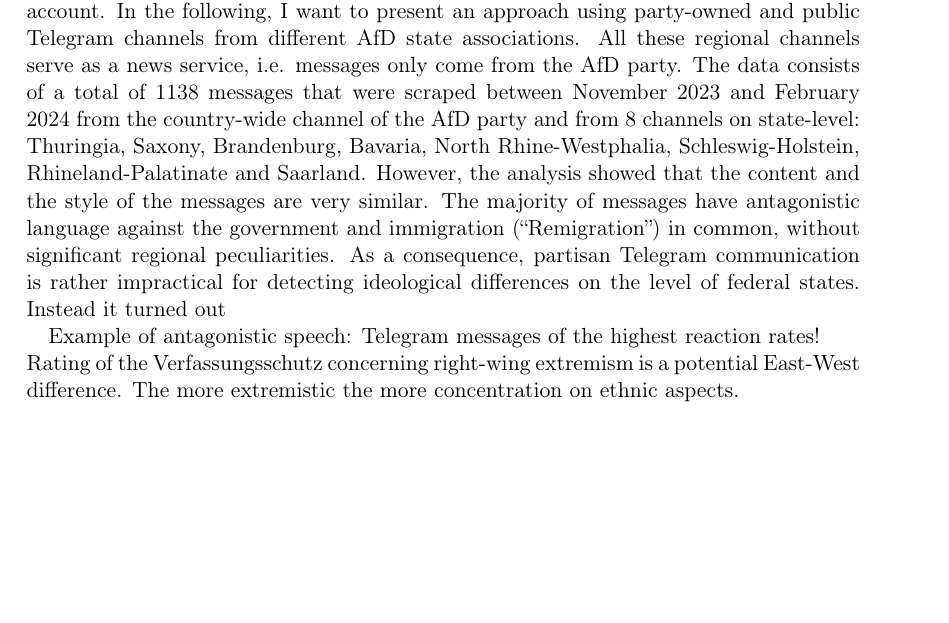
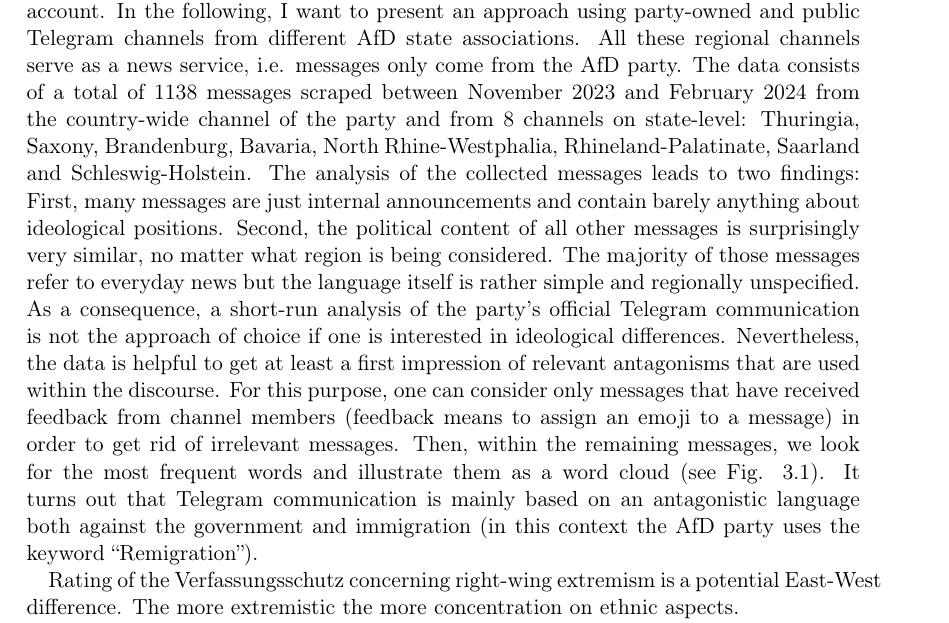
Before and after one commit to PaulKeydel/telegram_populism, a LaTeX thesis (ba_thesis/ba_thesis.tex): part of page 11 of 25, cut so that both start at the same text, the shorter picture padded with empty space. Compiled offline with pdfLaTeX.

Commit message:
ch3_2 v0

```diff
--- a/ba_thesis/ba_thesis.tex
+++ b/ba_thesis/ba_thesis.tex
@@ -82,13 +82,13 @@ Especially the AfD party, in terms of its ideological basis, has been subject to
 Taking this into account, it becomes clear that the ideology of far-right parties has a multidimensional nature. The ideological core can admittedly be reduced to a few prominent concepts but all these concepts in turn reveal a variety of communicational patterns. The antagonistic logic of their ideological communication links to different concepts within the given socio-political preconditions. Regarding the AfD party, the question arises of how ideological elements and the corresponding antagonistic patterns possibly have changed. In other words, did the AfD party create a homogeneous radical right populism or is their (host) ideology region-dependently configured? The following sections and mainly the next chapter will attempt to answer this question based on AfD manifestos for the federal state elections.
 \section{Ideological antagonisms and discoursive differences between federal states}
 Like almost all German parties, the populist radical right AfD party is organized in state associations (``Landesverbände''), i.e. the party is independently represented in each of the 16 federal states in Germany. And, because ideologically induced antagonisms and prejudices can both regionally and temporally be produced, the level of the federal states is a helpful framework to identify possible differences. On this state's level, one can further argue that there are at least two strong indicators for a non-homogeneous radical right populism of the AfD party. First, between 2021 and 2023 the German national intelligence service {\em Verfassungsschutz} categorized the AfD party in three federal states (Thuringia, Saxony and Saxony-Anhalt) as anti-constitutional and right-wing extremist.\footnote{see \url{https://www.tagesschau.de/inland/innenpolitik/verfassungsschutz-afd-sachsen-rechtsextremistisch-100.html}} This clearly shows that mainly East-German AfD state associations above average tend to extremist positions which is also assumed by some political theorists. For example, Pfahl-Traughber argues that the party's extremist wing (called ``der Flügel'' and concentrated around the powerful leader {\em Björn Höcke}) is with a view to party conferences less dominant in West Germany. \cite[p.~37]{pfahl:2019} Thus, for the study of ideological heterogeneity, the federal states seem to be appropriate units of analysis and in terms of the antagonistic constitution of the people we should most likely expect differences between East and West Germany.\par
-To figure out these differences one might again take social media communication into account. In the following, I want to present an approach using party-owned and public Telegram channels from different AfD state associations. All these regional channels serve as a news service, i.e. messages only come from the AfD party. The data consists of a total of 1138 messages that were scraped between November 2023 and February 2024 from the country-wide channel of the AfD party and from 8 channels on state-level: Thuringia, Saxony, Brandenburg, Bavaria, North Rhine-Westphalia, Schleswig-Holstein, Rhineland-Palatinate and Saarland. However, the analysis showed that the content and the style of the messages are very similar. The majority of messages have antagonistic language against the government and immigration (``Remigration'') in common, without significant regional peculiarities. As a consequence, partisan Telegram communication is rather impractical for detecting ideological differences on the level of federal states. Instead it turned out\par
+To figure out these differences one might again take social media communication into account. In the following, I want to present an approach using party-owned and public Telegram channels from different AfD state associations. All these regional channels serve as a news service, i.e. messages only come from the AfD party. The data consists of a total of 1138 messages scraped between November 2023 and February 2024 from the country-wide channel of the party and from 8 channels on state-level: Thuringia, Saxony, Brandenburg, Bavaria, North Rhine-Westphalia, Rhineland-Palatinate, Saarland and Schleswig-Holstein. The analysis of the collected messages leads to two findings: First, many messages are just internal announcements and contain barely anything about ideological positions. Second, the political content of all other messages is surprisingly very similar, no matter what region is being considered. The majority of those messages refer to everyday news but the language itself is rather simple and regionally unspecified. As a consequence, a short-run analysis of the party's official Telegram communication is not the approach of choice if one is interested in ideological differences. Nevertheless, the data is helpful to get at least a first impression of relevant antagonisms that are used within the discourse. For this purpose, one can consider only messages that have received feedback from channel members (feedback means to assign an emoji to a message) in order to get rid of irrelevant messages. Then, within the remaining messages, we look for the most frequent words and illustrate them as a word cloud (see Fig. \ref{fig:fig1}). It turns out that Telegram communication is mainly based on an antagonistic language both against the government and immigration (in this context the AfD party uses the keyword “Remigration”).\par
 \begin{figure}
     \centering
     \includegraphics[width=0.6\textwidth]{telegram_wc_most_feedbacked-crop.pdf}
     \caption{Recent communication on Telegram}
+    \label{fig:fig1}
 \end{figure}
-Example of antagonistic speech: Telegram messages of the highest reaction rates!\\
 Rating of the Verfassungsschutz concerning right-wing extremism is a potential East-West difference. The more extremistic the more concentration on ethnic aspects.\\
 With this in mind, one might ask the question of whether the AfD party creates region-dependent populist narratives or a unique overall narrative related to right-wing antagonisms.
 \section{Towards an analysis of the party manifestos}
```
Also changed, not shown: ba_thesis/ba_thesis.pdf.
